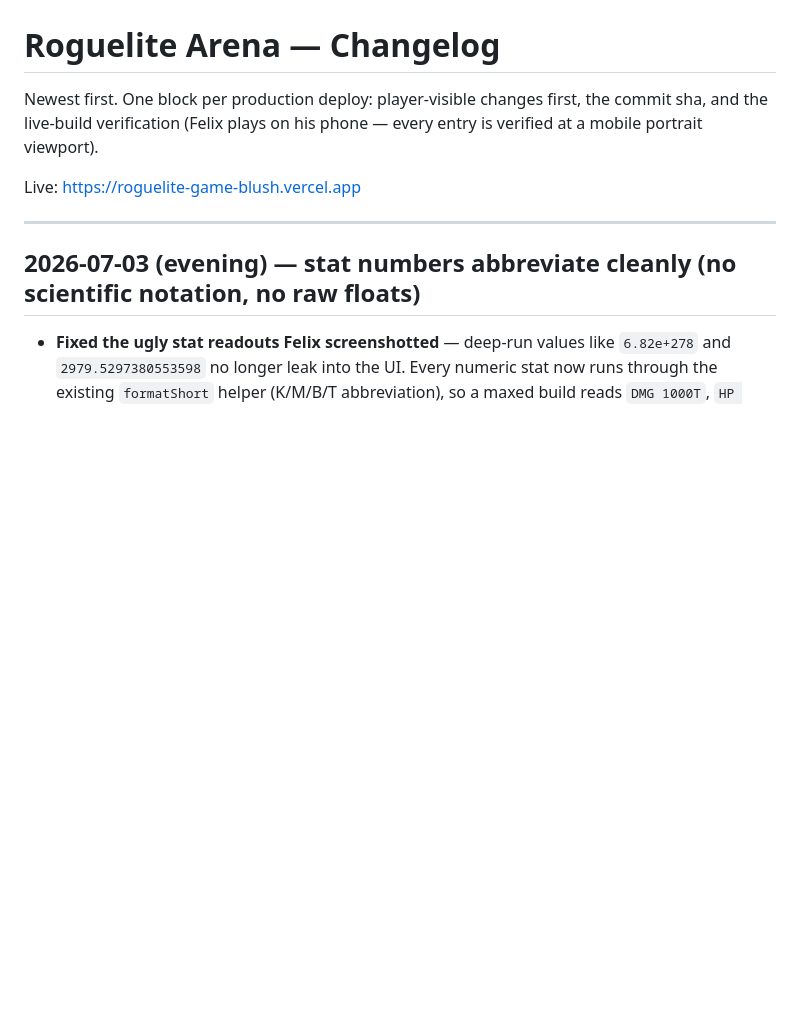
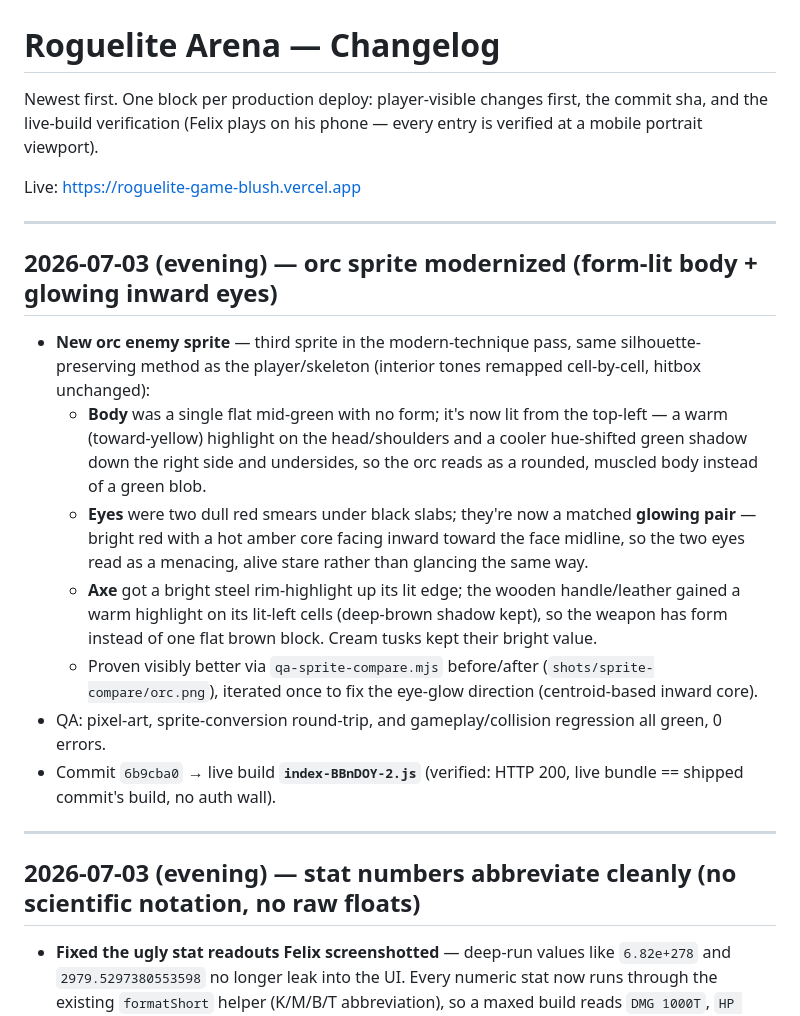
Before and after one commit to daia-core/roguelite-arena, a Markdown page: CHANGELOG.md, the part around the change. Rendered like a GitHub page; blank space fills up the shorter version.

Commit message:
docs(roguelite): changelog for modernized orc sprite (live index-BBnDOY-2.js)
Co-Authored-By: Claude Opus 4.6 <noreply@anthropic.com>

```diff
--- a/CHANGELOG.md
+++ b/CHANGELOG.md
@@ -5,6 +5,27 @@ and the live-build verification (Felix plays on his phone — every entry is ver
 portrait viewport).
 
 Live: https://roguelite-game-blush.vercel.app
+
+---
+
+## 2026-07-03 (evening) — orc sprite modernized (form-lit body + glowing inward eyes)
+
+- **New orc enemy sprite** — third sprite in the modern-technique pass, same silhouette-preserving
+  method as the player/skeleton (interior tones remapped cell-by-cell, hitbox unchanged):
+  - **Body** was a single flat mid-green with no form; it's now lit from the top-left — a warm
+    (toward-yellow) highlight on the head/shoulders and a cooler hue-shifted green shadow down the
+    right side and undersides, so the orc reads as a rounded, muscled body instead of a green blob.
+  - **Eyes** were two dull red smears under black slabs; they're now a matched **glowing pair** —
+    bright red with a hot amber core facing inward toward the face midline, so the two eyes read as
+    a menacing, alive stare rather than glancing the same way.
+  - **Axe** got a bright steel rim-highlight up its lit edge; the wooden handle/leather gained a warm
+    highlight on its lit-left cells (deep-brown shadow kept), so the weapon has form instead of one
+    flat brown block. Cream tusks kept their bright value.
+  - Proven visibly better via `qa-sprite-compare.mjs` before/after (`shots/sprite-compare/orc.png`),
+    iterated once to fix the eye-glow direction (centroid-based inward core).
+- QA: pixel-art, sprite-conversion round-trip, and gameplay/collision regression all green, 0 errors.
+- Commit `6b9cba0` → live build **`index-BBnDOY-2.js`** (verified: HTTP 200, live bundle == shipped
+  commit's build, no auth wall).
 
 ---
 
```
